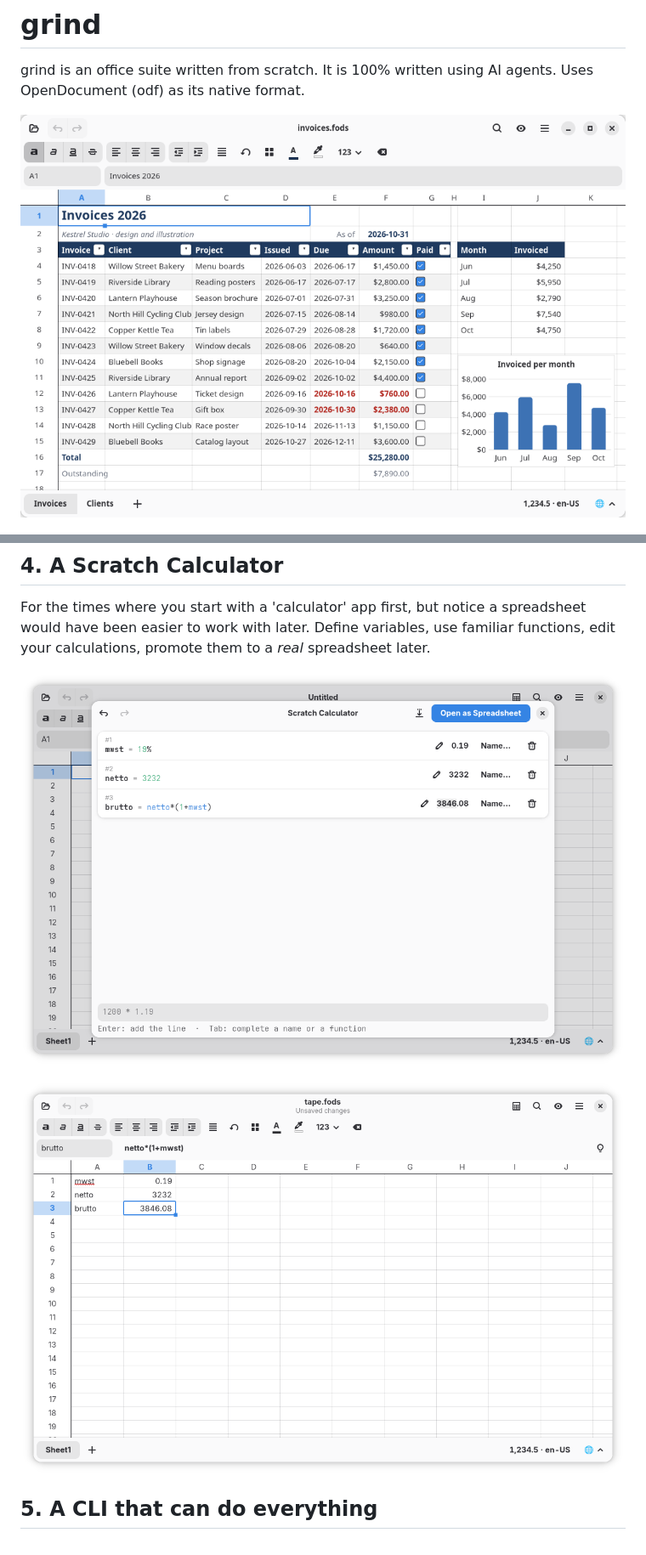
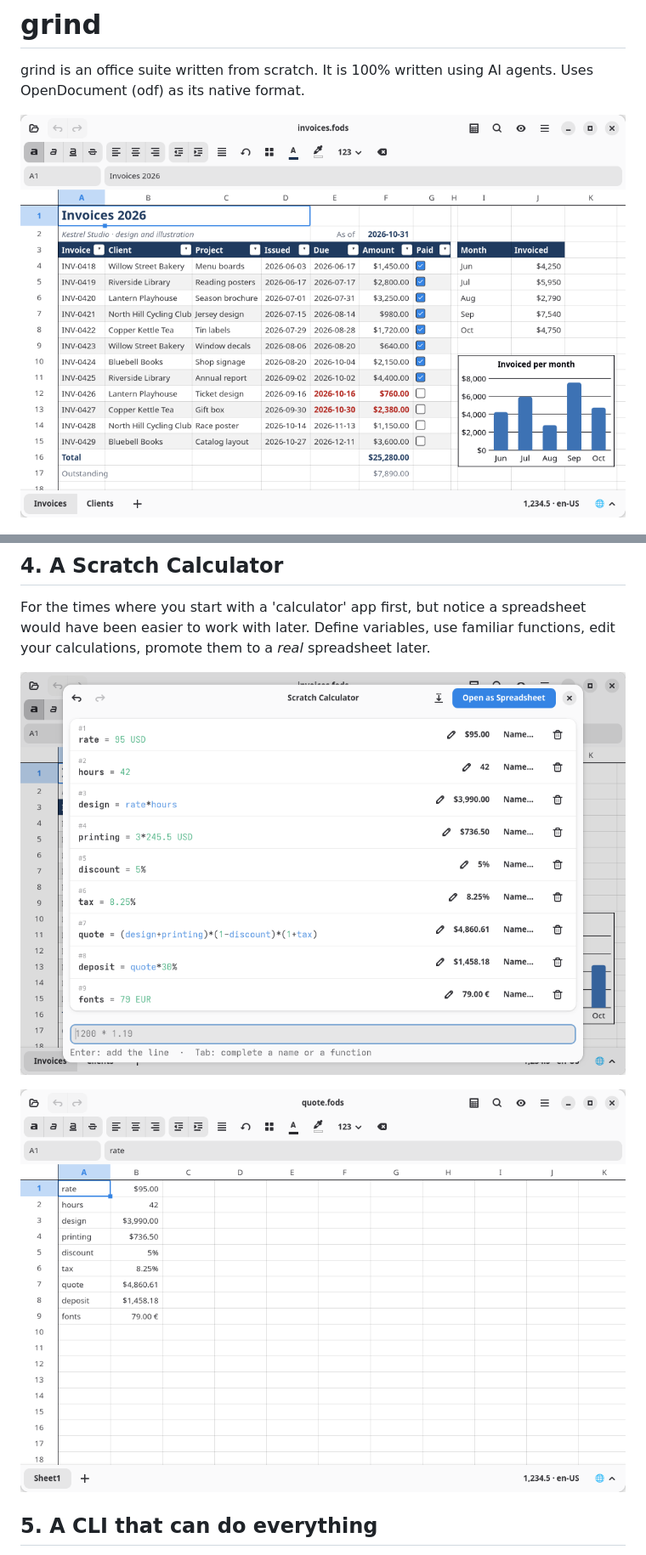
Before and after one commit to fwilhe2/grind, a Markdown page: README.md, 2 parts joined by grey strips. Shown at 85% size. Rendered like a GitHub page; pictures changed too: README.images/img-22ab4340147932d5.png (deleted), README.images/img-b5ded4bb29bad01b.png (deleted), README.images/img-bf59effb3dc2528a.png (added).

Commit message:
update readme screenshots

```diff
--- a/README.md
+++ b/README.md
@@ -2,7 +2,7 @@
 
 grind is an office suite written from scratch. It is 100% written using AI agents. Uses OpenDocument (odf) as its native format.
 
-![](README.images/img-22ab4340147932d5.png)
+![](README.images/img-e2d2c068cf3d7120.png)
 
 ![](README.images/img-1d885cb694c634d7.png)
 
@@ -120,9 +120,9 @@ s
 
 For the times where you start with a 'calculator' app first, but notice a spreadsheet would have been easier to work with later. Define variables, use familiar functions, edit your calculations, promote them to a *real* spreadsheet later.
 
-![](README.images/img-d03c40d80709803a.png)
+![](README.images/img-cd1ab59a25c455fb.png)
 
-![](README.images/img-b5ded4bb29bad01b.png)
+![](README.images/img-bf59effb3dc2528a.png)
 
 ## 5. A CLI that can do everything
 
```
Also changed, not shown: 1 other file.
